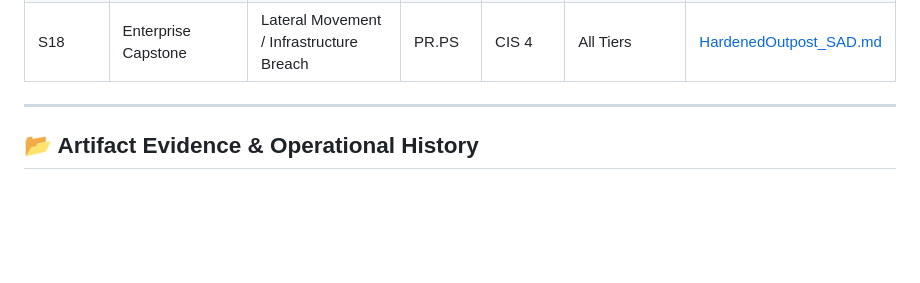
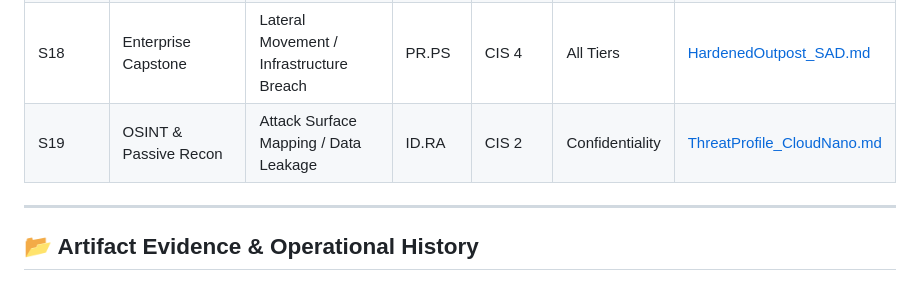
Before and after one commit to CK-Bachoo/IF-Cyber-Portfolio, a Markdown page: README.md, the part around the change. GitHub-like rendering; blank space fills up the shorter version.

```diff
--- a/README.md
+++ b/README.md
@@ -59,6 +59,7 @@ Professional mobile-first Purple Team environment demonstrating Zero Trust princ
 | S16      | OSI Troubleshooting  | Configuration Sabotage / Isolation               | RS.MI       | CIS 4      | Availability | readiness_check.log        |
 | S17      | Technical Diagnostic  | Privilege Management / Log Security              | PR.DS       | CIS 3      | Integrity    | practical_exam_report.txt |
 | S18      | Enterprise Capstone  | Lateral Movement / Infrastructure Breach        | PR.PS       | CIS 4      | All Tiers     | [HardenedOutpost_SAD.md](https://github.com/CK-Bachoo/IF-Cyber-Portfolio/blob/main/HardenedOutpost_SAD.md) |
+| S19      | OSINT & Passive Recon | Attack Surface Mapping / Data Leakage           | ID.RA       | CIS 2      | Confidentiality | [ThreatProfile_CloudNano.md](https://github.com/CK-Bachoo/IF-Cyber-Portfolio/commit/e267d6948ef9000a5aecd23dc42e2ea815817942) |
 
 ---
 
```
